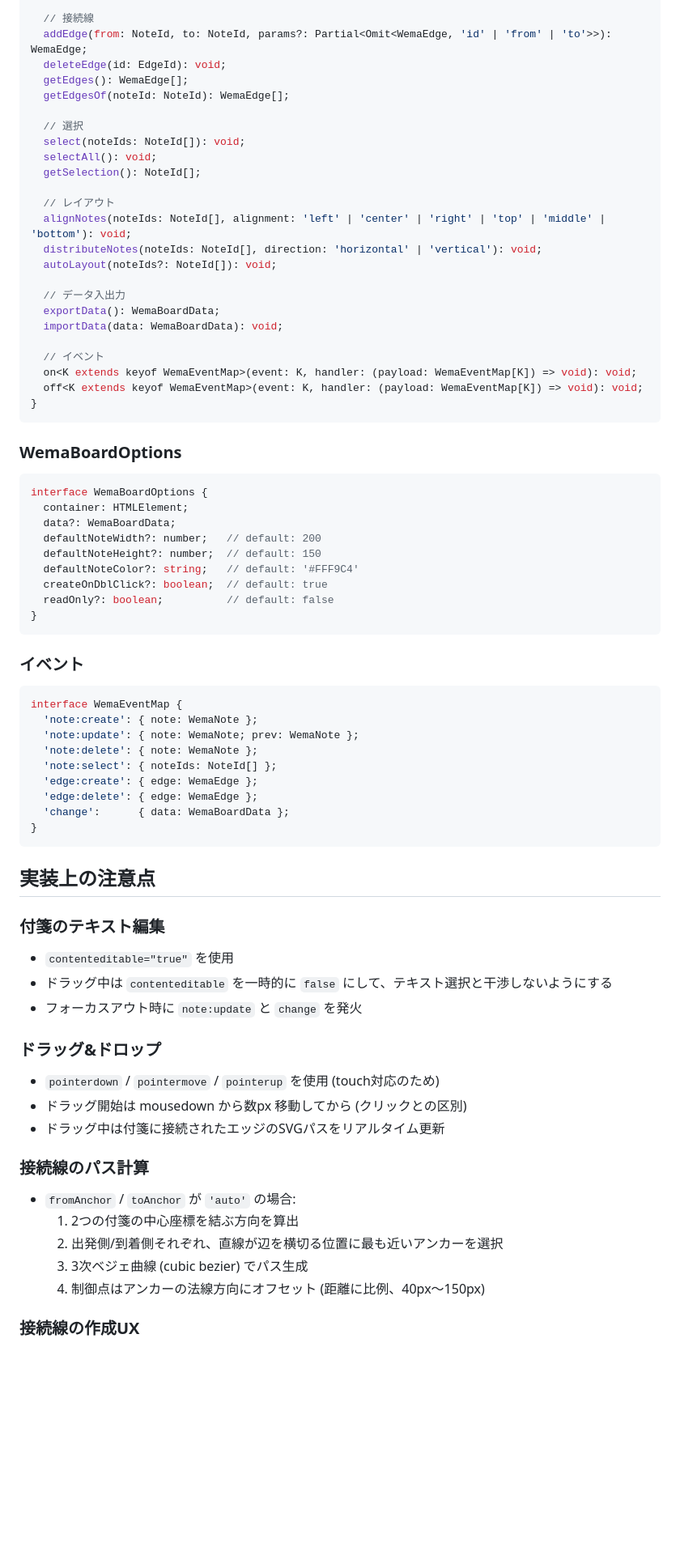
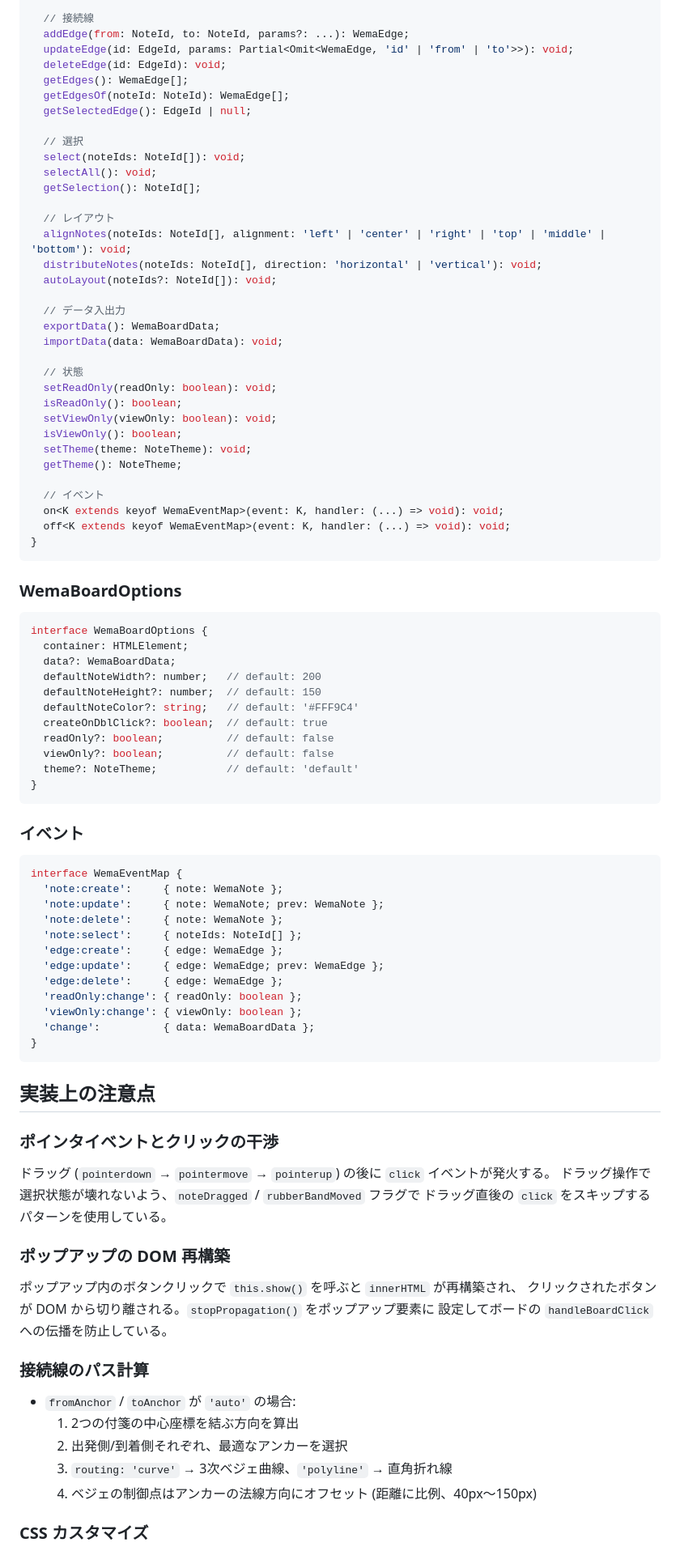
Before and after one commit to kan/wema, a Markdown page: CLAUDE.md, the part around one of its changes. Shown at 81% size. Rendered like a GitHub page; blank space fills up the shorter version.

````diff
--- a/CLAUDE.md
+++ b/CLAUDE.md
@@ -158,10 +185,12 @@ class WemaBoard {
   getNotes(): WemaNote[];
 
   // 接続線
-  addEdge(from: NoteId, to: NoteId, params?: Partial<Omit<WemaEdge, 'id' | 'from' | 'to'>>): WemaEdge;
+  addEdge(from: NoteId, to: NoteId, params?: ...): WemaEdge;
+  updateEdge(id: EdgeId, params: Partial<Omit<WemaEdge, 'id' | 'from' | 'to'>>): void;
   deleteEdge(id: EdgeId): void;
   getEdges(): WemaEdge[];
   getEdgesOf(noteId: NoteId): WemaEdge[];
+  getSelectedEdge(): EdgeId | null;
 
   // 選択
   select(noteIds: NoteId[]): void;
@@ -177,9 +206,17 @@ class WemaBoard {
   exportData(): WemaBoardData;
   importData(data: WemaBoardData): void;
 
+  // 状態
+  setReadOnly(readOnly: boolean): void;
+  isReadOnly(): boolean;
+  setViewOnly(viewOnly: boolean): void;
+  isViewOnly(): boolean;
+  setTheme(theme: NoteTheme): void;
+  getTheme(): NoteTheme;
+
   // イベント
-  on<K extends keyof WemaEventMap>(event: K, handler: (payload: WemaEventMap[K]) => void): void;
-  off<K extends keyof WemaEventMap>(event: K, handler: (payload: WemaEventMap[K]) => void): void;
+  on<K extends keyof WemaEventMap>(event: K, handler: (...) => void): void;
+  off<K extends keyof WemaEventMap>(event: K, handler: (...) => void): void;
 }
 ```
 
@@ -194,6 +231,8 @@ interface WemaBoardOptions {
   defaultNoteColor?: string;   // default: '#FFF9C4'
   createOnDblClick?: boolean;  // default: true
   readOnly?: boolean;          // default: false
+  viewOnly?: boolean;          // default: false
+  theme?: NoteTheme;           // default: 'default'
 }
 ```
 
@@ -201,37 +240,40 @@ interface WemaBoardOptions {
 
 ```typescript
 interface WemaEventMap {
-  'note:create': { note: WemaNote };
-  'note:update': { note: WemaNote; prev: WemaNote };
-  'note:delete': { note: WemaNote };
-  'note:select': { noteIds: NoteId[] };
-  'edge:create': { edge: WemaEdge };
-  'edge:delete': { edge: WemaEdge };
-  'change':      { data: WemaBoardData };
+  'note:create':     { note: WemaNote };
+  'note:update':     { note: WemaNote; prev: WemaNote };
+  'note:delete':     { note: WemaNote };
+  'note:select':     { noteIds: NoteId[] };
+  'edge:create':     { edge: WemaEdge };
+  'edge:update':     { edge: WemaEdge; prev: WemaEdge };
+  'edge:delete':     { edge: WemaEdge };
+  'readOnly:change': { readOnly: boolean };
+  'viewOnly:change': { viewOnly: boolean };
+  'change':          { data: WemaBoardData };
 }
 ```
 
 ## 実装上の注意点
 
-### 付箋のテキスト編集
+### ポインタイベントとクリックの干渉
 
-- `contenteditable="true"` を使用
-- ドラッグ中は `contenteditable` を一時的に `false` にして、テキスト選択と干渉しないようにする
-- フォーカスアウト時に `note:update` と `change` を発火
+ドラッグ (`pointerdown` → `pointermove` → `pointerup`) の後に `click` イベントが発火する。
+ドラッグ操作で選択状態が壊れないよう、`noteDragged` / `rubberBandMoved` フラグで
+ドラッグ直後の `click` をスキップするパターンを使用している。
 
-### ドラッグ&ドロップ
+### ポップアップの DOM 再構築
 
-- `pointerdown` / `pointermove` / `pointerup` を使用 (touch対応のため)
-- ドラッグ開始は mousedown から数px 移動してから (クリックとの区別)
-- ドラッグ中は付箋に接続されたエッジのSVGパスをリアルタイム更新
+ポップアップ内のボタンクリックで `this.show()` を呼ぶと `innerHTML` が再構築され、
+クリックされたボタンが DOM から切り離される。`stopPropagation()` をポップアップ要素に
+設定してボードの `handleBoardClick` への伝播を防止している。
 
 ### 接続線のパス計算
 
 - `fromAnchor` / `toAnchor` が `'auto'` の場合:
   1. 2つの付箋の中心座標を結ぶ方向を算出
-  2. 出発側/到着側それぞれ、直線が辺を横切る位置に最も近いアンカーを選択
-  3. 3次ベジェ曲線 (cubic bezier) でパス生成
-  4. 制御点はアンカーの法線方向にオフセット (距離に比例、40px〜150px)
+  2. 出発側/到着側それぞれ、最適なアンカーを選択
+  3. `routing: 'curve'` → 3次ベジェ曲線、`'polyline'` → 直角折れ線
+  4. ベジェの制御点はアンカーの法線方向にオフセット (距離に比例、40px〜150px)
 
-### 接続線の作成UX
+### CSS カスタマイズ
 
````
Also changed, not shown: other parts of CLAUDE.md (+115 -96 lines).
